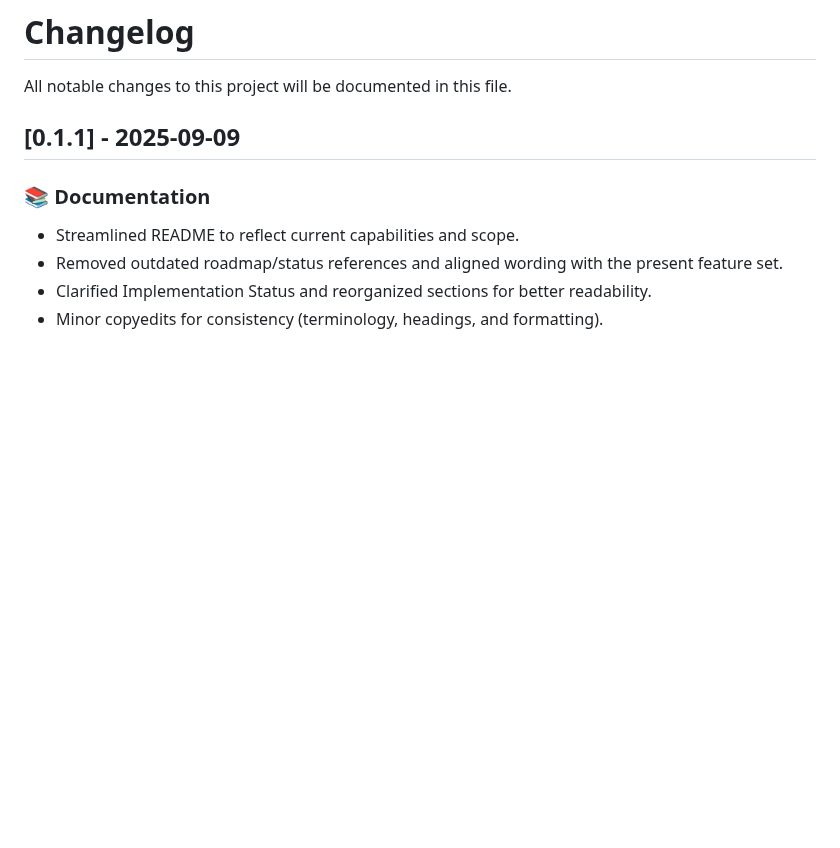
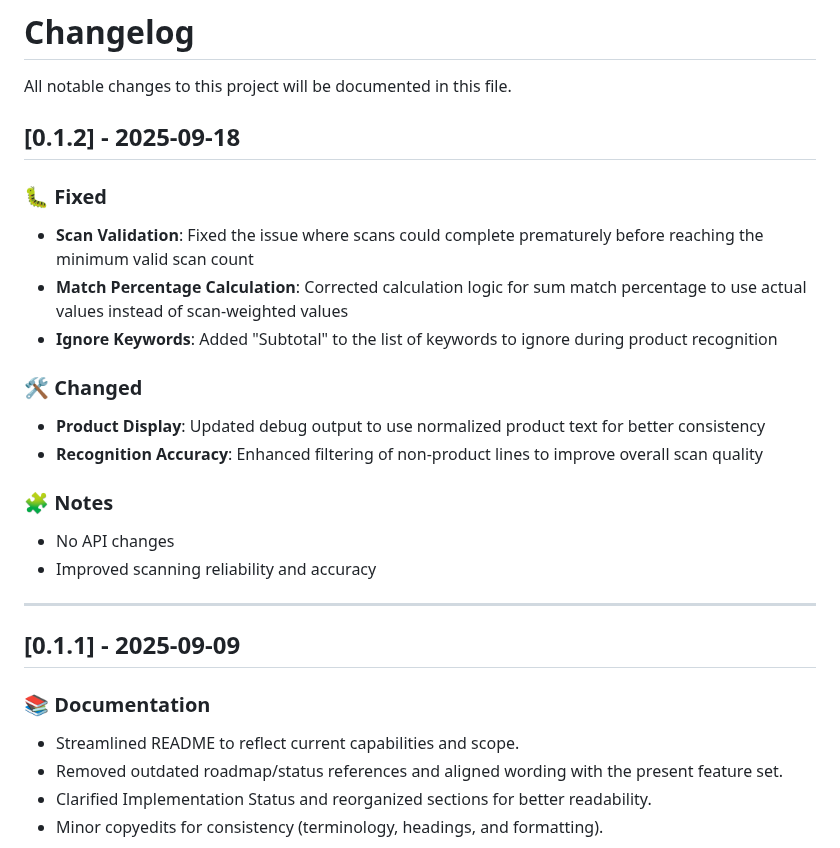
Before and after one commit to manfredbork/receipt_recognition, a Markdown page: CHANGELOG.md, the part around the change. Drawn GitHub-style; blank space fills up the shorter version.

Commit message:
Added release notes

```diff
--- a/CHANGELOG.md
+++ b/CHANGELOG.md
@@ -1,6 +1,23 @@
 # Changelog
 
 All notable changes to this project will be documented in this file.
+
+## [0.1.2] - 2025-09-18
+
+### 🐛 Fixed
+- **Scan Validation**: Fixed the issue where scans could complete prematurely before reaching the minimum valid scan count
+- **Match Percentage Calculation**: Corrected calculation logic for sum match percentage to use actual values instead of scan-weighted values
+- **Ignore Keywords**: Added "Subtotal" to the list of keywords to ignore during product recognition
+
+### 🛠️ Changed
+- **Product Display**: Updated debug output to use normalized product text for better consistency
+- **Recognition Accuracy**: Enhanced filtering of non-product lines to improve overall scan quality
+
+### 🧩 Notes
+- No API changes
+- Improved scanning reliability and accuracy
+
+---
 
 ## [0.1.1] - 2025-09-09
 
```
